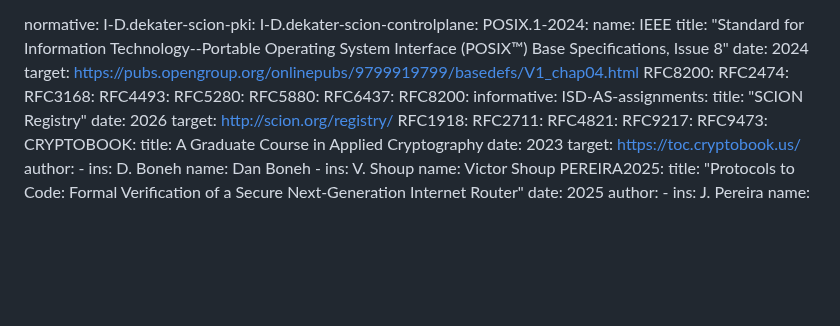
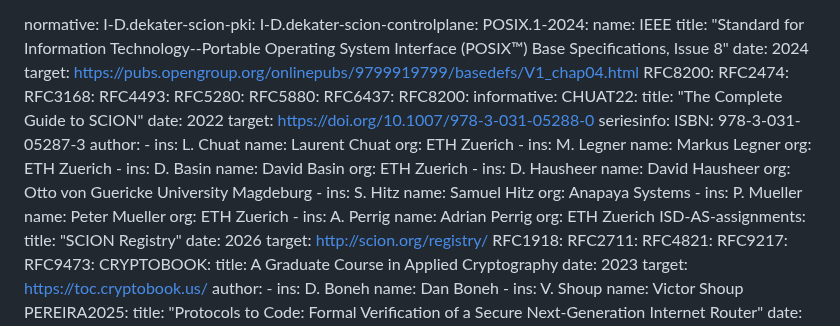
Before and after one commit to scionassociation/scion-dp_I-D, a Markdown page: draft-dekater-scion-dataplane.md, the part around the change. Rendered like a GitHub page; blank space fills up the shorter version.

Commit message:
Add back informative references deleted by mistake

```diff
--- a/draft-dekater-scion-dataplane.md
+++ b/draft-dekater-scion-dataplane.md
@@ -56,6 +56,41 @@ normative:
   RFC6437:
   RFC8200:
 informative:
+  CHUAT22:
+    title: "The Complete Guide to SCION"
+    date: 2022
+    target: https://doi.org/10.1007/978-3-031-05288-0
+    seriesinfo:
+      ISBN: 978-3-031-05287-3
+    author:
+      -
+        ins: L. Chuat
+        name: Laurent Chuat
+        org: ETH Zuerich
+      -
+        ins: M. Legner
+        name: Markus Legner
+        org: ETH Zuerich
+      -
+        ins: D. Basin
+        name: David Basin
+        org: ETH Zuerich
+      -
+        ins: D. Hausheer
+        name: David Hausheer
+        org: Otto von Guericke University Magdeburg
+      -
+        ins: S. Hitz
+        name: Samuel Hitz
+        org: Anapaya Systems
+      -
+        ins: P. Mueller
+        name: Peter Mueller
+        org: ETH Zuerich
+      -
+        ins: A. Perrig
+        name: Adrian Perrig
+        org: ETH Zuerich
   ISD-AS-assignments:
     title: "SCION Registry"
     date: 2026
```
